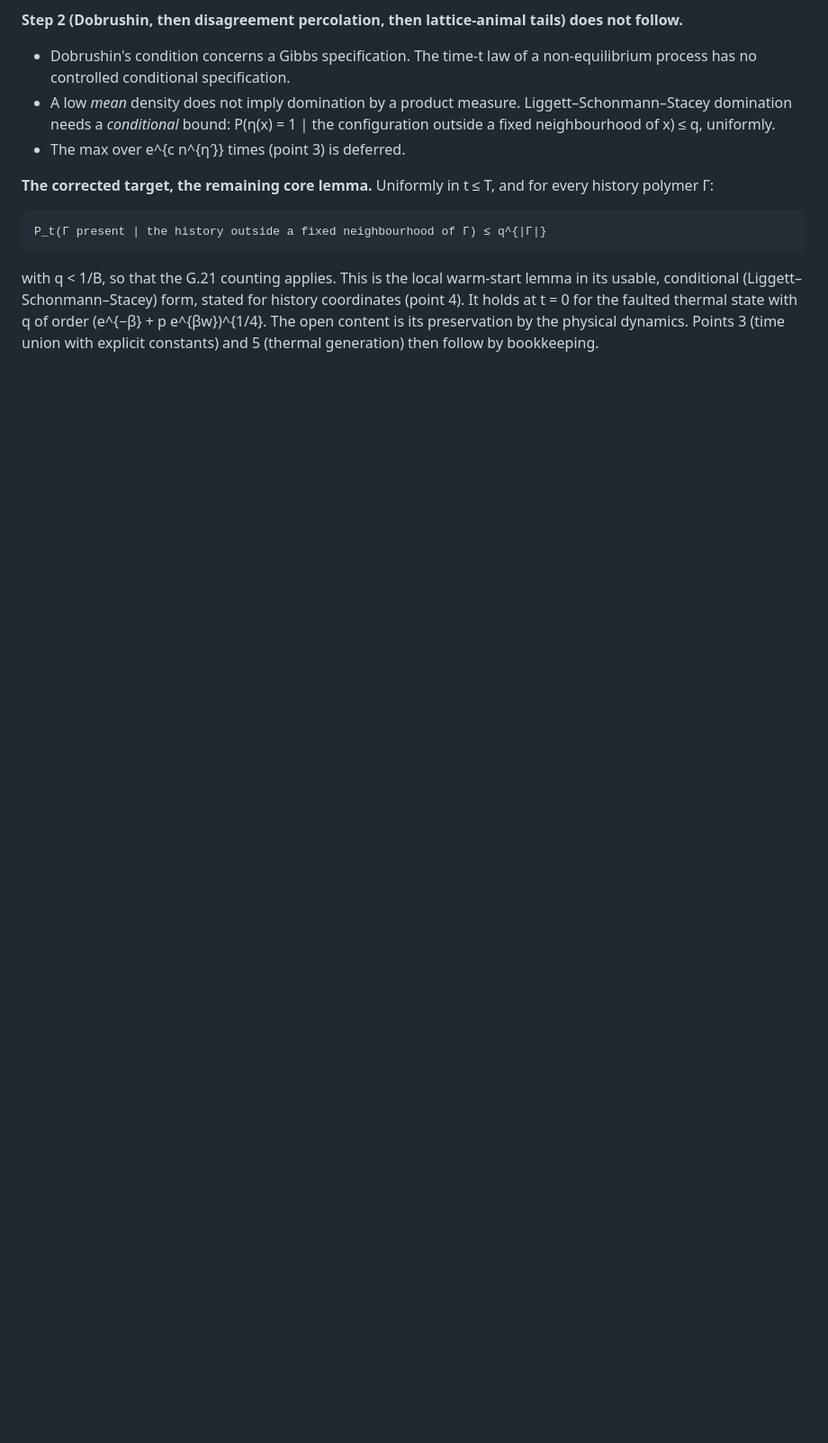
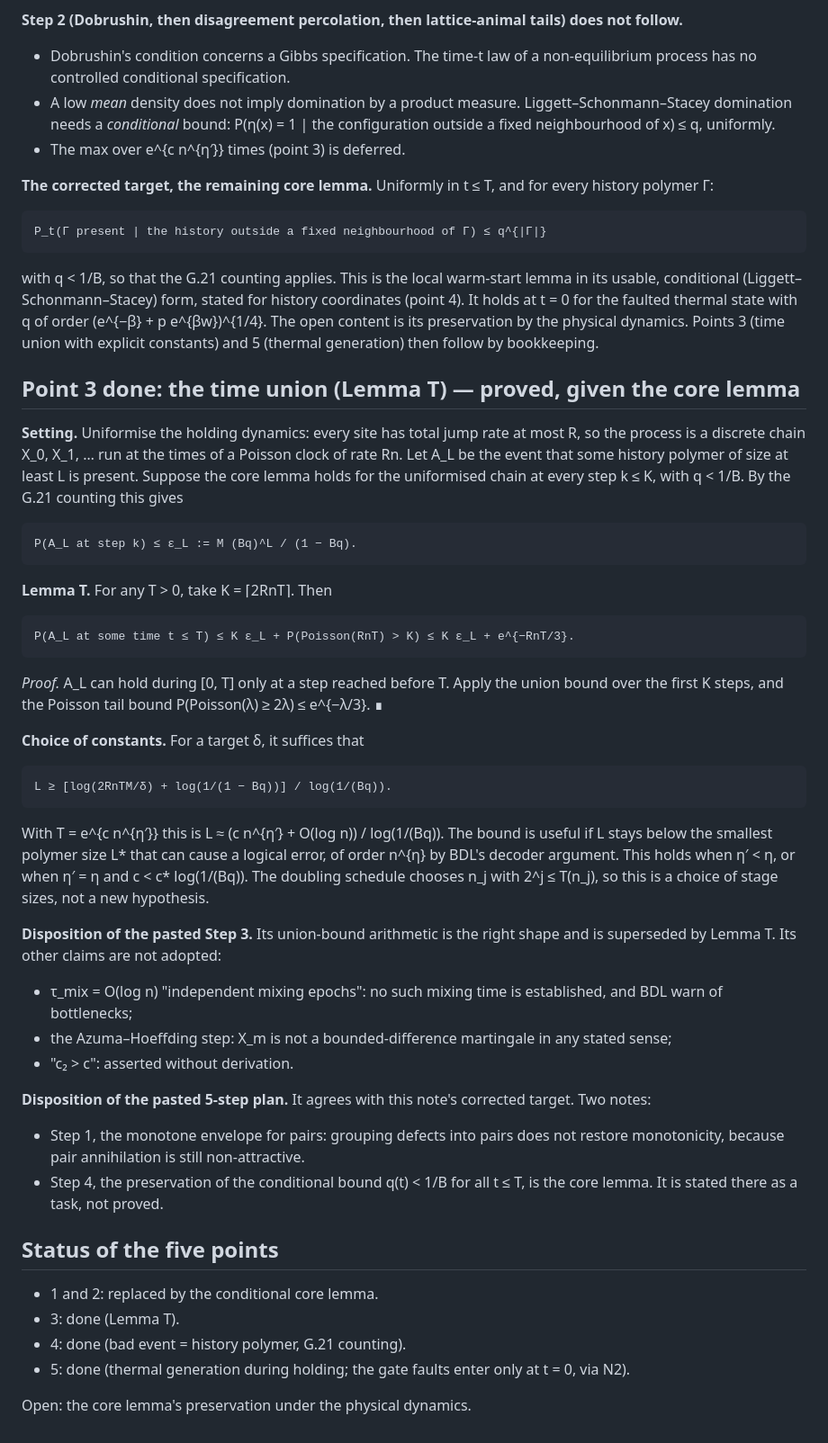
Before and after one commit to Tobillicious/snuffy-canon-edition, a Markdown page: REPAIRS-2026-10-26/PATAI-NOISY-PREPARATION-2026-10-26.md, the part around the change. Shown at 90% size. Rendered like a GitHub page; blank space fills up the shorter version.

Commit message:
PATAI: Lemma T (time union, proved given the core lemma) with explicit constant choice; dispositions of pasted Step 3 and 5-step plan; status of the five points
Co-Authored-By: Claude Opus 5.5 <noreply@anthropic.com>
Claude-Session: https://claude.ai/code/session_011kzt3rBsL4MR9fK2hZoLzQ

```diff
--- a/REPAIRS-2026-10-26/PATAI-NOISY-PREPARATION-2026-10-26.md
+++ b/REPAIRS-2026-10-26/PATAI-NOISY-PREPARATION-2026-10-26.md
@@ -376,3 +376,50 @@ conditional (Liggett–Schonmann–Stacey) form, stated for history coordinates
 t = 0 for the faulted thermal state with q of order (e^{−β} + p e^{βw})^{1/4}. The open content is
 its preservation by the physical dynamics. Points 3 (time union with explicit constants) and 5
 (thermal generation) then follow by bookkeeping.
+
+## Point 3 done: the time union (Lemma T) — proved, given the core lemma
+
+**Setting.** Uniformise the holding dynamics: every site has total jump rate at most R, so the
+process is a discrete chain X_0, X_1, … run at the times of a Poisson clock of rate Rn. Let A_L be
+the event that some history polymer of size at least L is present. Suppose the core lemma holds for
+the uniformised chain at every step k ≤ K, with q < 1/B. By the G.21 counting this gives
+
+    P(A_L at step k) ≤ ε_L := M (Bq)^L / (1 − Bq).
+
+**Lemma T.** For any T > 0, take K = ⌈2RnT⌉. Then
+
+    P(A_L at some time t ≤ T) ≤ K ε_L + P(Poisson(RnT) > K) ≤ K ε_L + e^{−RnT/3}.
+
+*Proof.* A_L can hold during [0, T] only at a step reached before T. Apply the union bound over
+the first K steps, and the Poisson tail bound P(Poisson(λ) ≥ 2λ) ≤ e^{−λ/3}. ∎
+
+**Choice of constants.** For a target δ, it suffices that
+
+    L ≥ [log(2RnTM/δ) + log(1/(1 − Bq))] / log(1/(Bq)).
+
+With T = e^{c n^{η′}} this is L ≈ (c n^{η′} + O(log n)) / log(1/(Bq)). The bound is useful if L
+stays below the smallest polymer size L* that can cause a logical error, of order n^{η} by BDL's
+decoder argument. This holds when η′ < η, or when η′ = η and c < c* log(1/(Bq)). The doubling
+schedule chooses n_j with 2^j ≤ T(n_j), so this is a choice of stage sizes, not a new hypothesis.
+
+**Disposition of the pasted Step 3.** Its union-bound arithmetic is the right shape and is
+superseded by Lemma T. Its other claims are not adopted:
+- τ_mix = O(log n) "independent mixing epochs": no such mixing time is established, and BDL warn
+  of bottlenecks;
+- the Azuma–Hoeffding step: X_m is not a bounded-difference martingale in any stated sense;
+- "c₂ > c": asserted without derivation.
+
+**Disposition of the pasted 5-step plan.** It agrees with this note's corrected target. Two notes:
+- Step 1, the monotone envelope for pairs: grouping defects into pairs does not restore
+  monotonicity, because pair annihilation is still non-attractive.
+- Step 4, the preservation of the conditional bound q(t) < 1/B for all t ≤ T, is the core lemma.
+  It is stated there as a task, not proved.
+
+## Status of the five points
+
+- 1 and 2: replaced by the conditional core lemma.
+- 3: done (Lemma T).
+- 4: done (bad event = history polymer, G.21 counting).
+- 5: done (thermal generation during holding; the gate faults enter only at t = 0, via N2).
+
+Open: the core lemma's preservation under the physical dynamics.
```
